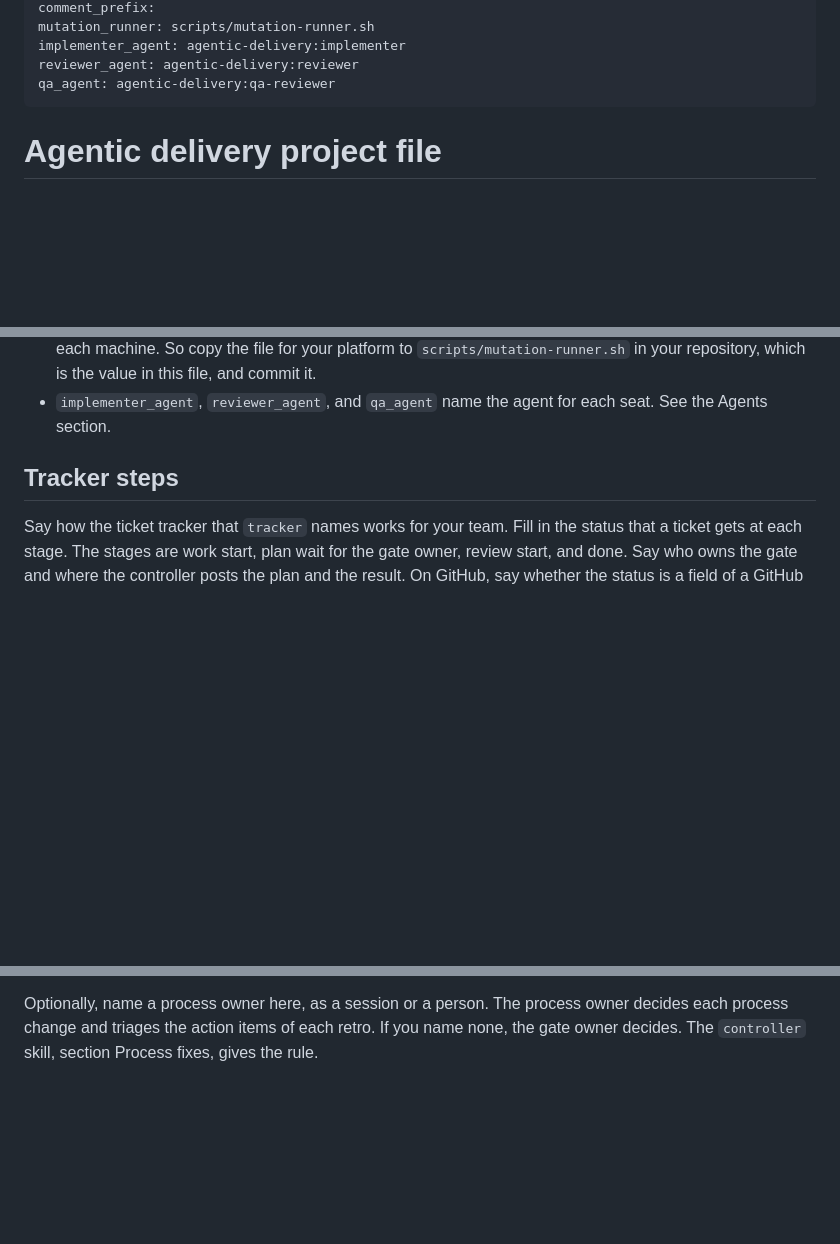
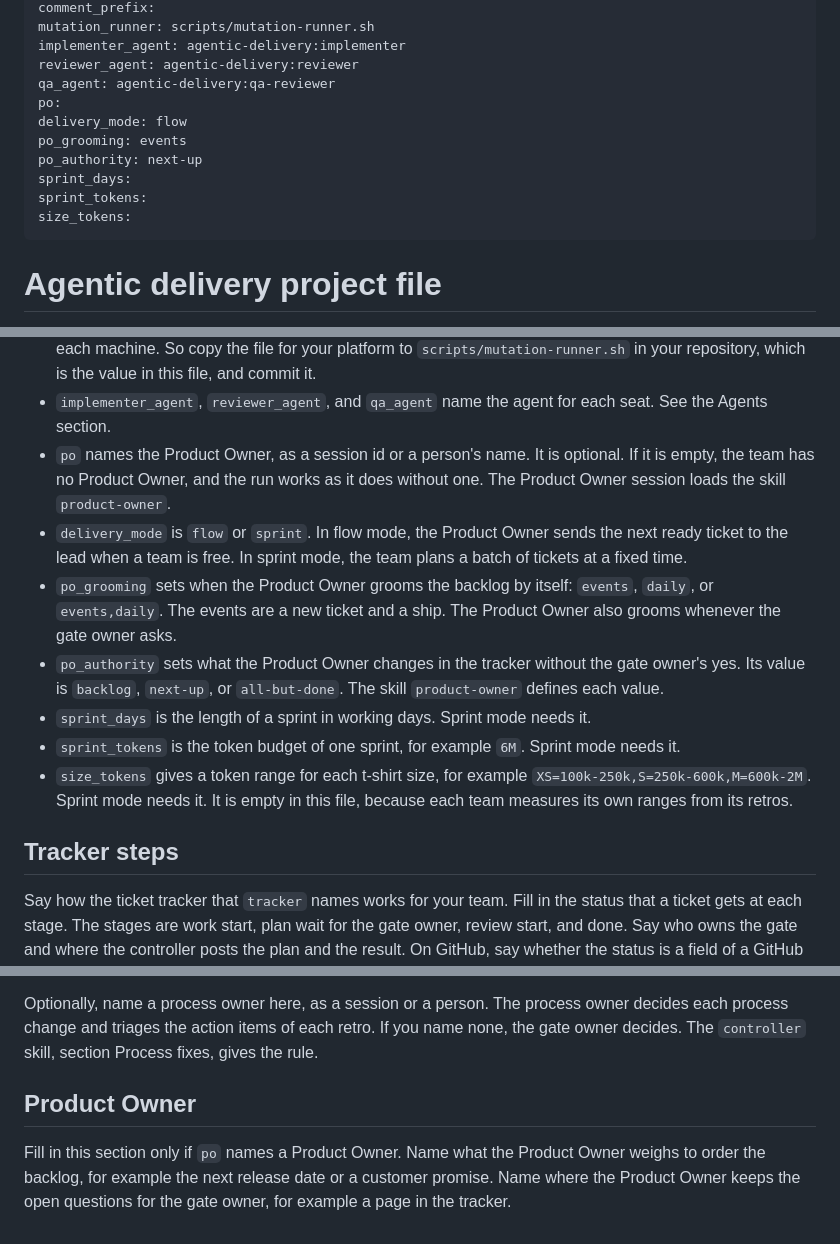
Before and after one commit to kkunan/agentic-delivery, a Markdown page: templates/agentic-delivery.md, 3 parts joined by grey strips. Drawn GitHub-style; blank space fills up the shorter version.

Commit message:
Add the Product Owner keys to the project file template
Co-Authored-By: Claude <noreply@anthropic.com>

```diff
--- a/templates/agentic-delivery.md
+++ b/templates/agentic-delivery.md
@@ -18,6 +18,13 @@ mutation_runner: scripts/mutation-runner.sh
 implementer_agent: agentic-delivery:implementer
 reviewer_agent: agentic-delivery:reviewer
 qa_agent: agentic-delivery:qa-reviewer
+po:
+delivery_mode: flow
+po_grooming: events
+po_authority: next-up
+sprint_days:
+sprint_tokens:
+size_tokens:
 ---
 # Agentic delivery project file
 
@@ -43,6 +50,13 @@ Copy this file to `.claude/agentic-delivery.md` in your repository. The lines be
 - `comment_prefix` is optional, and it is empty by default. The run posts some comments with the account of a person: the trail comment on the ticket, the replies and notes on the pull request, and the comments on a wiki page. A reader sees the name of that person on each comment and thinks that the person wrote it. If `comment_prefix` has a value, the run starts each of these comments with the value on its own line, then a blank line. For example, `comment_prefix: Claude said:` shows that the run wrote the comment. The prefix does not go in the description of the pull request or in a commit message. If the key is empty or missing, the run adds no prefix. The one exception is a reply to a review comment on the pull request, which starts with `Claude said:`, as the skill `controller` says in the section Tracker and pull request.
 - `mutation_runner` is the path from the top of the repository to an executable that follows the runner contract of `scripts/mutate.sh`. The Flutter adapter of the plugin is `skills/platform-flutter/mutation-runner.sh`, and the iOS adapter is `skills/platform-ios/mutation-runner.sh`. The path of a plugin install differs on each machine. So copy the file for your platform to `scripts/mutation-runner.sh` in your repository, which is the value in this file, and commit it.
 - `implementer_agent`, `reviewer_agent`, and `qa_agent` name the agent for each seat. See the Agents section.
+- `po` names the Product Owner, as a session id or a person's name. It is optional. If it is empty, the team has no Product Owner, and the run works as it does without one. The Product Owner session loads the skill `product-owner`.
+- `delivery_mode` is `flow` or `sprint`. In flow mode, the Product Owner sends the next ready ticket to the lead when a team is free. In sprint mode, the team plans a batch of tickets at a fixed time.
+- `po_grooming` sets when the Product Owner grooms the backlog by itself: `events`, `daily`, or `events,daily`. The events are a new ticket and a ship. The Product Owner also grooms whenever the gate owner asks.
+- `po_authority` sets what the Product Owner changes in the tracker without the gate owner's yes. Its value is `backlog`, `next-up`, or `all-but-done`. The skill `product-owner` defines each value.
+- `sprint_days` is the length of a sprint in working days. Sprint mode needs it.
+- `sprint_tokens` is the token budget of one sprint, for example `6M`. Sprint mode needs it.
+- `size_tokens` gives a token range for each t-shirt size, for example `XS=100k-250k,S=250k-600k,M=600k-2M`. Sprint mode needs it. It is empty in this file, because each team measures its own ranges from its retros.
 
 ## Tracker steps
 
@@ -79,3 +93,7 @@ List the parts of the code and the actions that need a word from the gate owner
 By default each seat uses the agent of this plugin. Claude Code lists a plugin agent as `<plugin>:<agent>`, so the defaults are `agentic-delivery:implementer`, `agentic-delivery:reviewer`, and `agentic-delivery:qa-reviewer`. To use an agent of your team for a seat, put its name in `implementer_agent`, `reviewer_agent`, or `qa_agent`. For example, name an agent from a file in the `.claude/agents/` folder of the project by its `name` line. A key that names a missing agent stops the run at its first dispatch and names the key. There is no fallback to another agent. The brief still makes that agent load the run rules and the platform skill. So an agent of your team gets the same rules as the default one. Write here what each custom agent is for and why the team chose it.
 
 Optionally, name a process owner here, as a session or a person. The process owner decides each process change and triages the action items of each retro. If you name none, the gate owner decides. The `controller` skill, section Process fixes, gives the rule.
+
+## Product Owner
+
+Fill in this section only if `po` names a Product Owner. Name what the Product Owner weighs to order the backlog, for example the next release date or a customer promise. Name where the Product Owner keeps the open questions for the gate owner, for example a page in the tracker.
```
